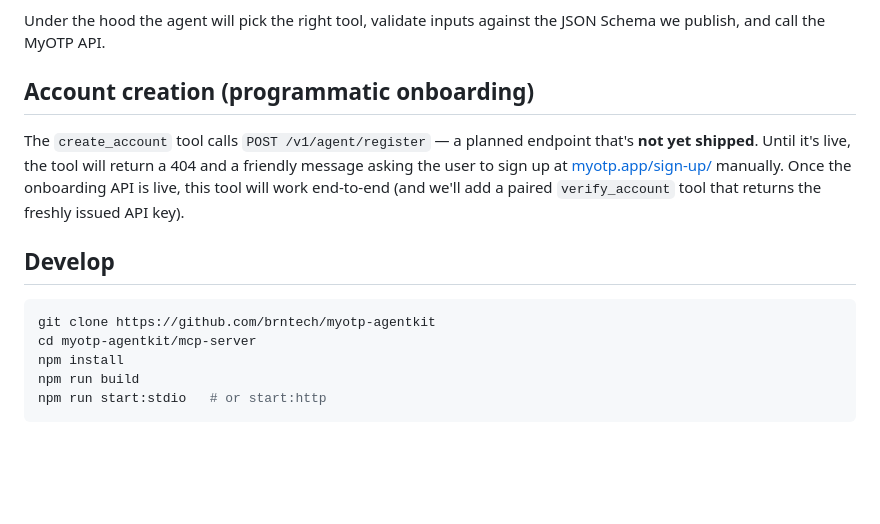
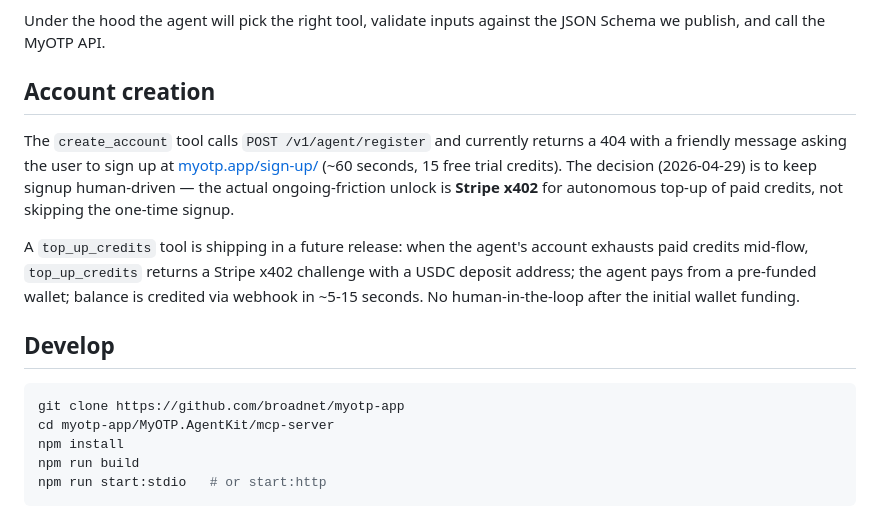
Before and after one commit to brntech/myotp-agentkit, a Markdown page: mcp-server/README.md, the part around one of its changes. Rendered like a GitHub page; blank space fills up the shorter version.

Commit message:
docs(mcp-server): reframe account creation around Stripe x402
Replaces 'programmatic onboarding API coming soon' framing with the
2026-04-29 decision: signup stays human, Stripe x402 is the actual
ongoing-friction unlock for paid top-ups.

````diff
--- a/mcp-server/README.md
+++ b/mcp-server/README.md
@@ -156,15 +152,17 @@ Once the server is wired up, you can ask the agent things like:
 
 Under the hood the agent will pick the right tool, validate inputs against the JSON Schema we publish, and call the MyOTP API.
 
-## Account creation (programmatic onboarding)
+## Account creation
 
-The `create_account` tool calls `POST /v1/agent/register` — a planned endpoint that's **not yet shipped**. Until it's live, the tool will return a 404 and a friendly message asking the user to sign up at [myotp.app/sign-up/](https://myotp.app/sign-up/) manually. Once the onboarding API is live, this tool will work end-to-end (and we'll add a paired `verify_account` tool that returns the freshly issued API key).
+The `create_account` tool calls `POST /v1/agent/register` and currently returns a 404 with a friendly message asking the user to sign up at [myotp.app/sign-up/](https://myotp.app/sign-up/) (~60 seconds, 15 free trial credits). The decision (2026-04-29) is to keep signup human-driven — the actual ongoing-friction unlock is **Stripe x402** for autonomous top-up of paid credits, not skipping the one-time signup.
+
+A `top_up_credits` tool is shipping in a future release: when the agent's account exhausts paid credits mid-flow, `top_up_credits` returns a Stripe x402 challenge with a USDC deposit address; the agent pays from a pre-funded wallet; balance is credited via webhook in ~5-15 seconds. No human-in-the-loop after the initial wallet funding.
 
 ## Develop
 
 ```bash
-git clone https://github.com/brntech/myotp-agentkit
-cd myotp-agentkit/mcp-server
+git clone https://github.com/broadnet/myotp-app
+cd myotp-app/MyOTP.AgentKit/mcp-server
 npm install
 npm run build
 npm run start:stdio   # or start:http
````
Also changed, not shown: other parts of mcp-server/README.md (+0 -4 lines).
